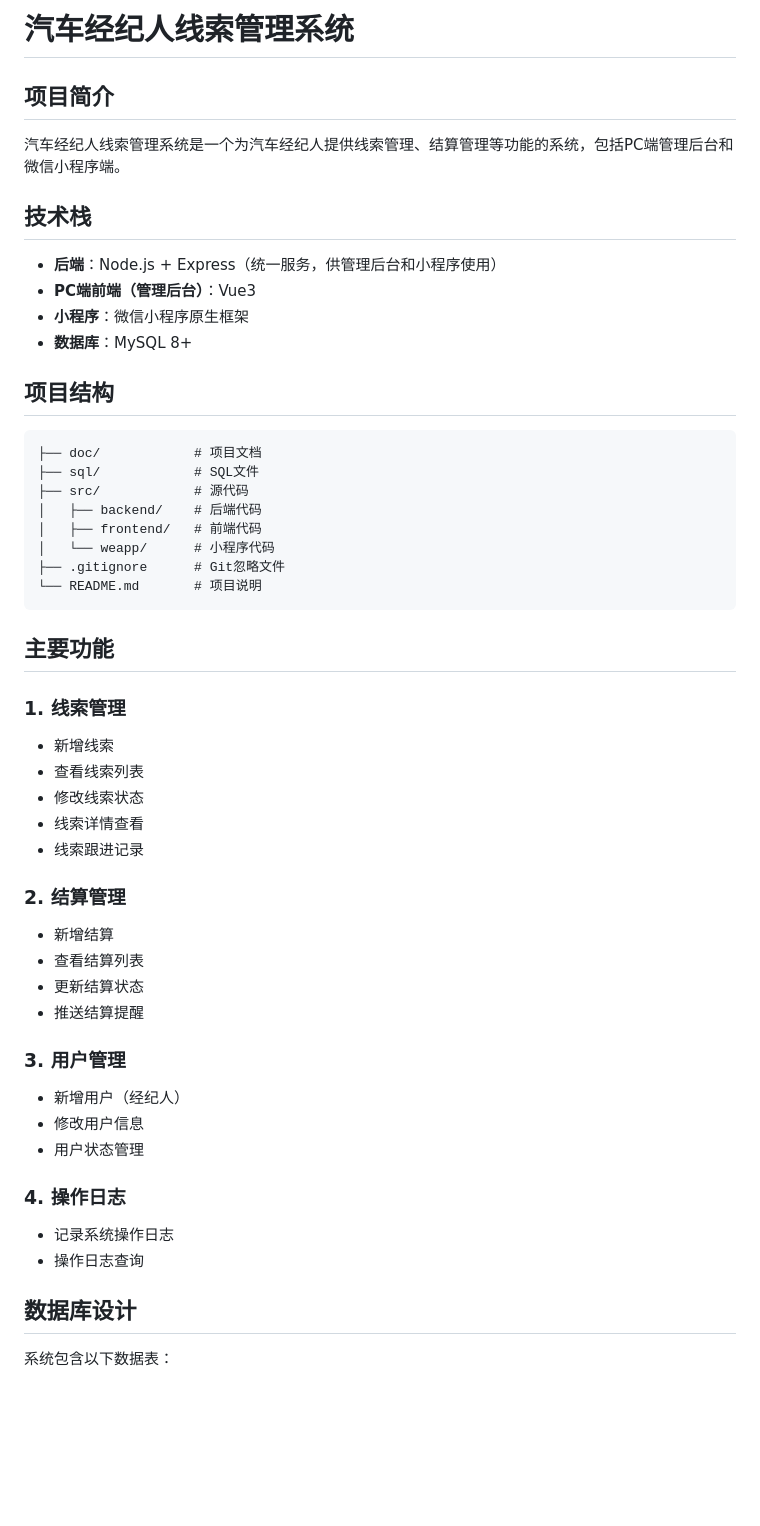
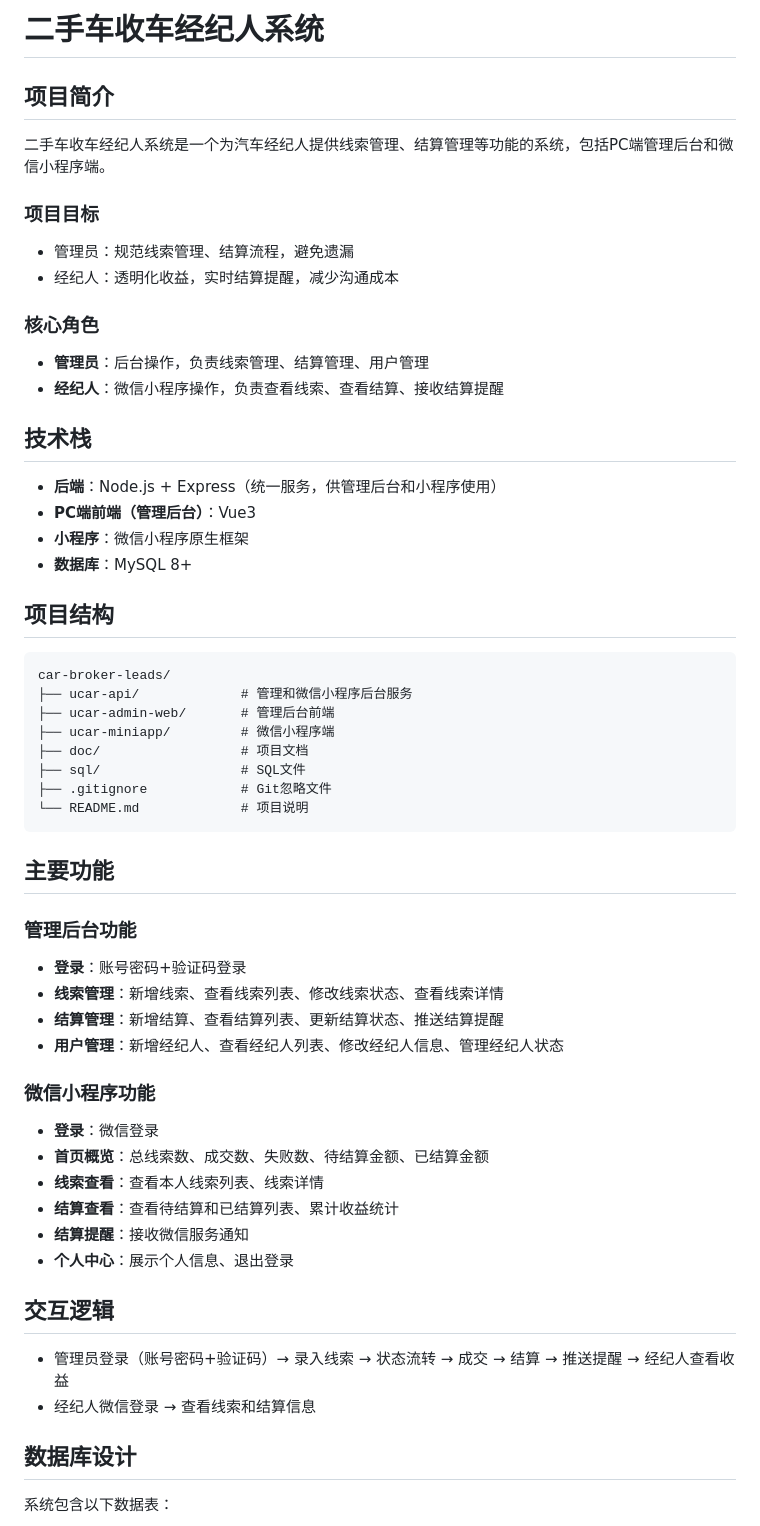
Before and after one commit to lk479o000/UsedCarAgentSystem, a Markdown page: README.md, the part around one of its changes. Drawn GitHub-style; blank space fills up the shorter version.

Commit message:
更新项目介绍

````diff
--- a/README.md
+++ b/README.md
@@ -1,8 +1,16 @@
-# 汽车经纪人线索管理系统
+# 二手车收车经纪人系统
 
 ## 项目简介
 
-汽车经纪人线索管理系统是一个为汽车经纪人提供线索管理、结算管理等功能的系统，包括PC端管理后台和微信小程序端。
+二手车收车经纪人系统是一个为汽车经纪人提供线索管理、结算管理等功能的系统，包括PC端管理后台和微信小程序端。
+
+### 项目目标
+- 管理员：规范线索管理、结算流程，避免遗漏
+- 经纪人：透明化收益，实时结算提醒，减少沟通成本
+
+### 核心角色
+- **管理员**：后台操作，负责线索管理、结算管理、用户管理
+- **经纪人**：微信小程序操作，负责查看线索、查看结算、接收结算提醒
 
 ## 技术栈
 
@@ -14,39 +22,35 @@
 ## 项目结构
 
 ```
-├── doc/            # 项目文档
-├── sql/            # SQL文件
-├── src/            # 源代码
-│   ├── backend/    # 后端代码
-│   ├── frontend/   # 前端代码
-│   └── weapp/      # 小程序代码
-├── .gitignore      # Git忽略文件
-└── README.md       # 项目说明
+car-broker-leads/
+├── ucar-api/             # 管理和微信小程序后台服务
+├── ucar-admin-web/       # 管理后台前端
+├── ucar-miniapp/         # 微信小程序端
+├── doc/                  # 项目文档
+├── sql/                  # SQL文件
+├── .gitignore            # Git忽略文件
+└── README.md             # 项目说明
 ```
 
 ## 主要功能
 
-### 1. 线索管理
-- 新增线索
-- 查看线索列表
-- 修改线索状态
-- 线索详情查看
-- 线索跟进记录
+### 管理后台功能
+- **登录**：账号密码+验证码登录
+- **线索管理**：新增线索、查看线索列表、修改线索状态、查看线索详情
+- **结算管理**：新增结算、查看结算列表、更新结算状态、推送结算提醒
+- **用户管理**：新增经纪人、查看经纪人列表、修改经纪人信息、管理经纪人状态
 
-### 2. 结算管理
-- 新增结算
-- 查看结算列表
-- 更新结算状态
-- 推送结算提醒
+### 微信小程序功能
+- **登录**：微信登录
+- **首页概览**：总线索数、成交数、失败数、待结算金额、已结算金额
+- **线索查看**：查看本人线索列表、线索详情
+- **结算查看**：查看待结算和已结算列表、累计收益统计
+- **结算提醒**：接收微信服务通知
+- **个人中心**：展示个人信息、退出登录
 
-### 3. 用户管理
-- 新增用户（经纪人）
-- 修改用户信息
-- 用户状态管理
-
-### 4. 操作日志
-- 记录系统操作日志
-- 操作日志查询
+## 交互逻辑
+- 管理员登录（账号密码+验证码）→ 录入线索 → 状态流转 → 成交 → 结算 → 推送提醒 → 经纪人查看收益
+- 经纪人微信登录 → 查看线索和结算信息
 
 ## 数据库设计
 
````
Also changed, not shown: other parts of README.md (+19 -3 lines).
